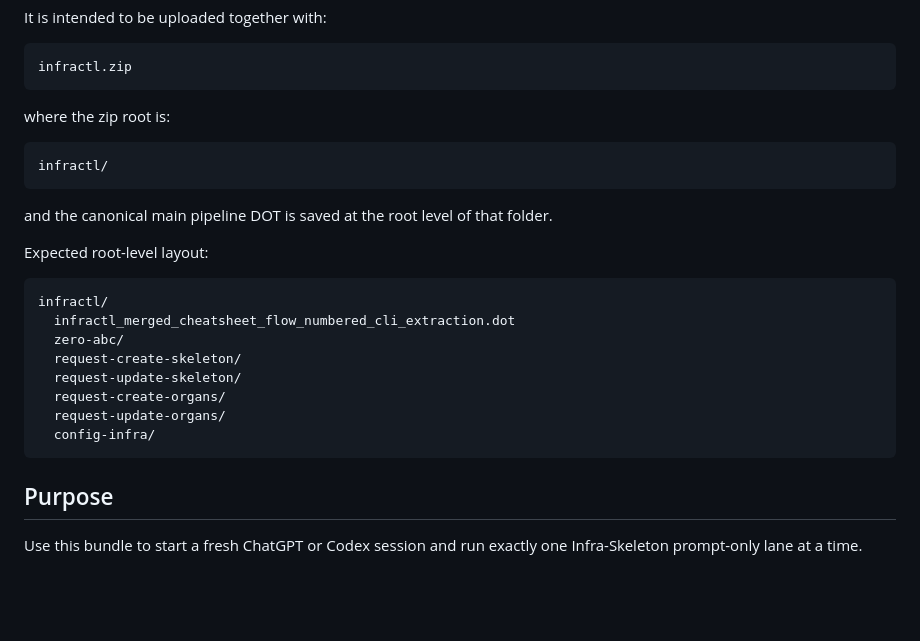
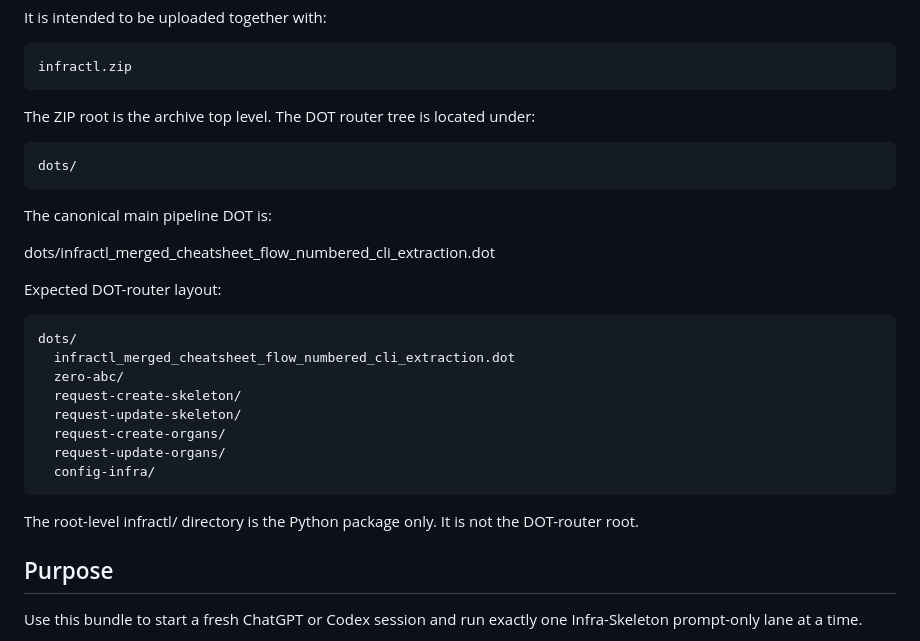
Before and after one commit to hector-en/temp, a Markdown page: infractl.md, the part around the change. GitHub-like rendering; blank space fills up the shorter version.

````diff
--- a/infractl.md
+++ b/infractl.md
@@ -19,18 +19,20 @@ It is intended to be uploaded together with:
 infractl.zip
 ```
 
-where the zip root is:
+The ZIP root is the archive top level. The DOT router tree is located under:
 
 ```text
-infractl/
+dots/
 ```
 
-and the canonical main pipeline DOT is saved at the root level of that folder.
+The canonical main pipeline DOT is:
 
-Expected root-level layout:
+dots/infractl_merged_cheatsheet_flow_numbered_cli_extraction.dot
+
+Expected DOT-router layout:
 
 ```text
-infractl/
+dots/
   infractl_merged_cheatsheet_flow_numbered_cli_extraction.dot
   zero-abc/
   request-create-skeleton/
@@ -39,6 +41,7 @@ infractl/
   request-update-organs/
   config-infra/
 ```
+The root-level infractl/ directory is the Python package only. It is not the DOT-router root.
 
 ## Purpose
 
````
Also changed, not shown: new_chat_prompt.md (added, +224 -0 lines).
